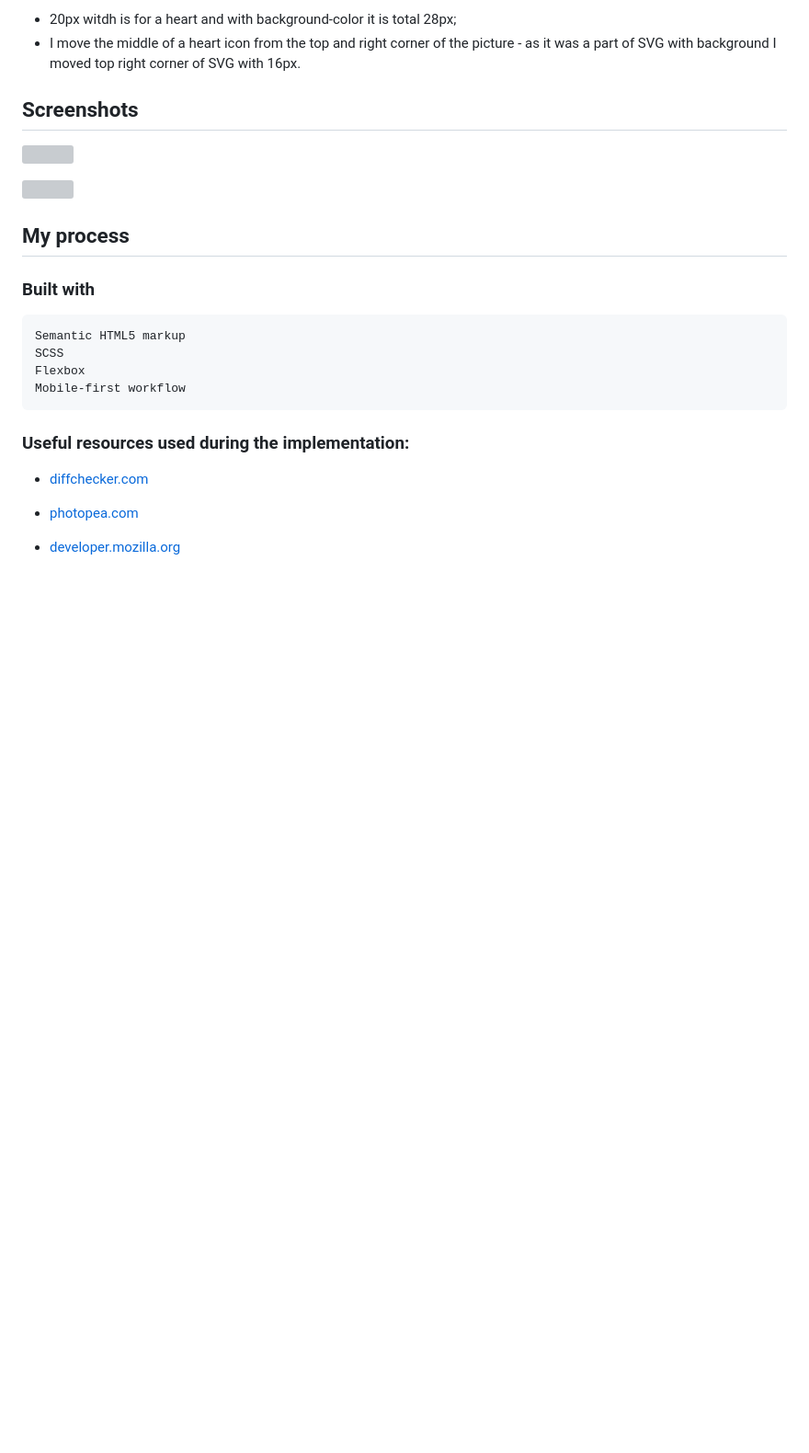
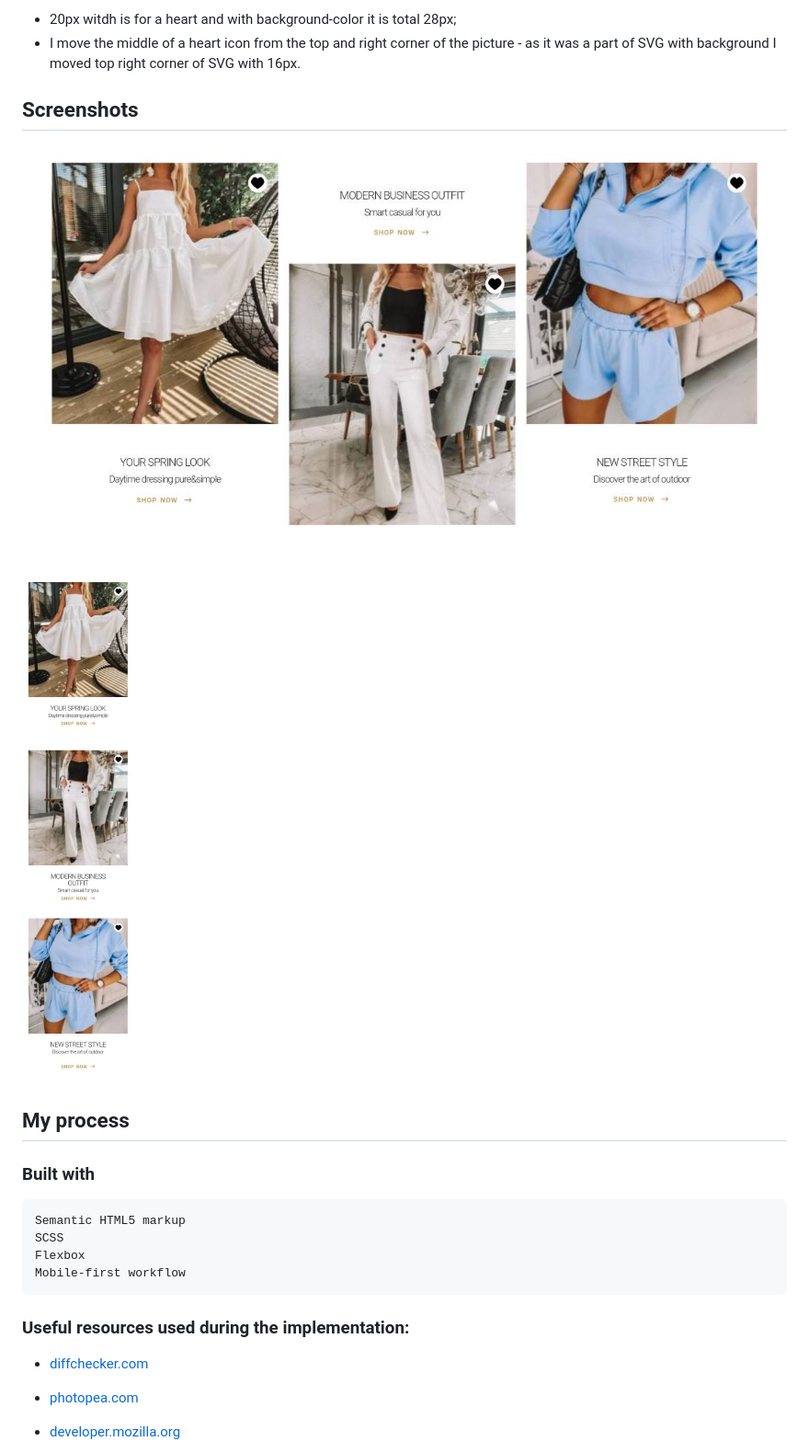
Before and after one commit to JoannaLapa/Products-listing, a Markdown page: README.md, the part around the change. Shown: that part at 92% size. Drawn GitHub-style; pictures changed too: screenshots/desktop.jpg (added), screenshots/mobile.jpg (added); blank space fills up the shorter version; grey boxes are pictures that could not be loaded.

Commit message:
screenshots replaced with smaller size and jpg

```diff
--- a/README.md
+++ b/README.md
@@ -32,9 +32,9 @@ I assump that:
 
 ## Screenshots
 
-![](./screenshots/desktop.png)
+![](./screenshots/desktop.jpg)
 
-![](./screenshots/mobile.png)
+![](./screenshots/mobile.jpg)
 
 
 ## My process
```
Also changed, not shown: 2 other files.
